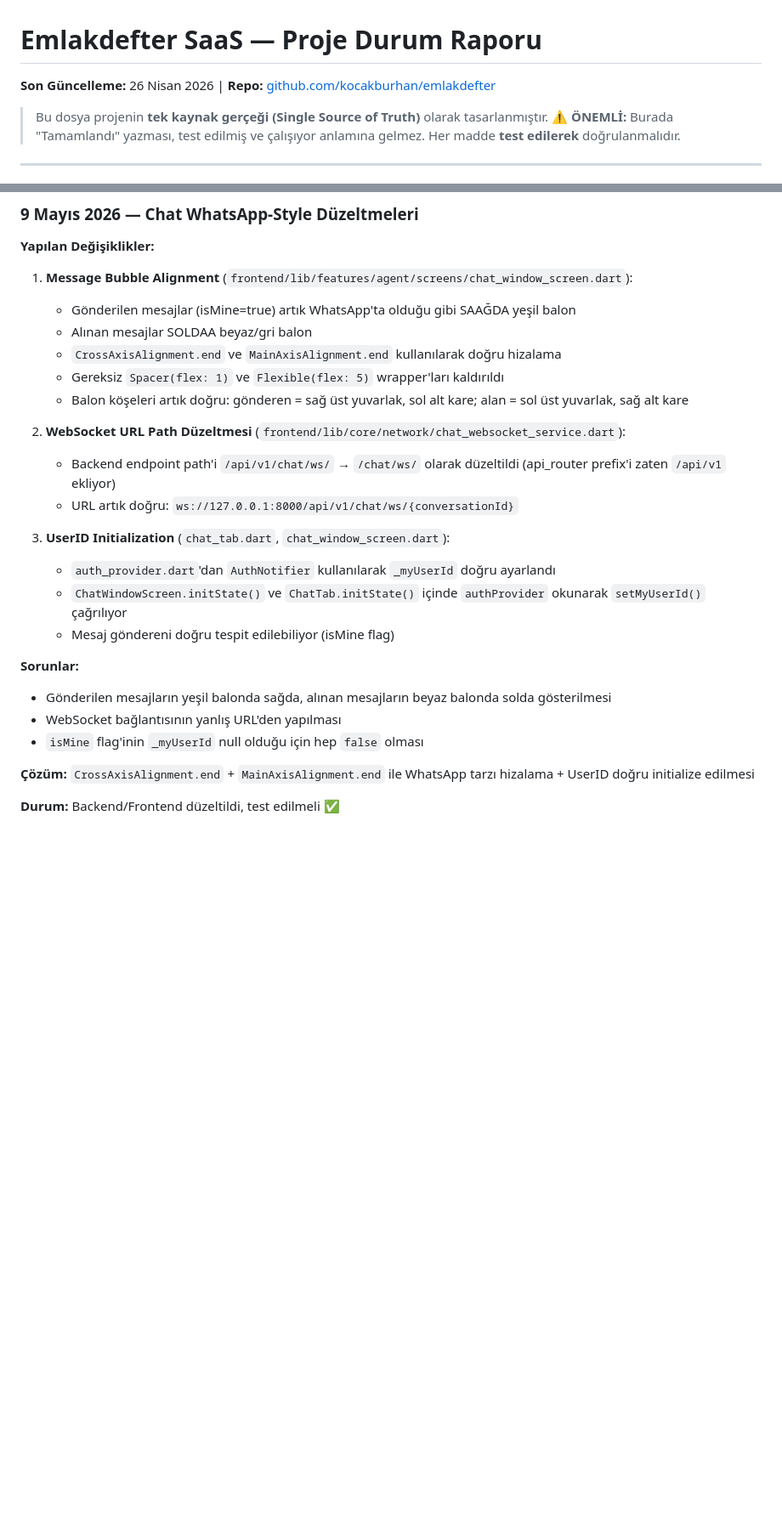
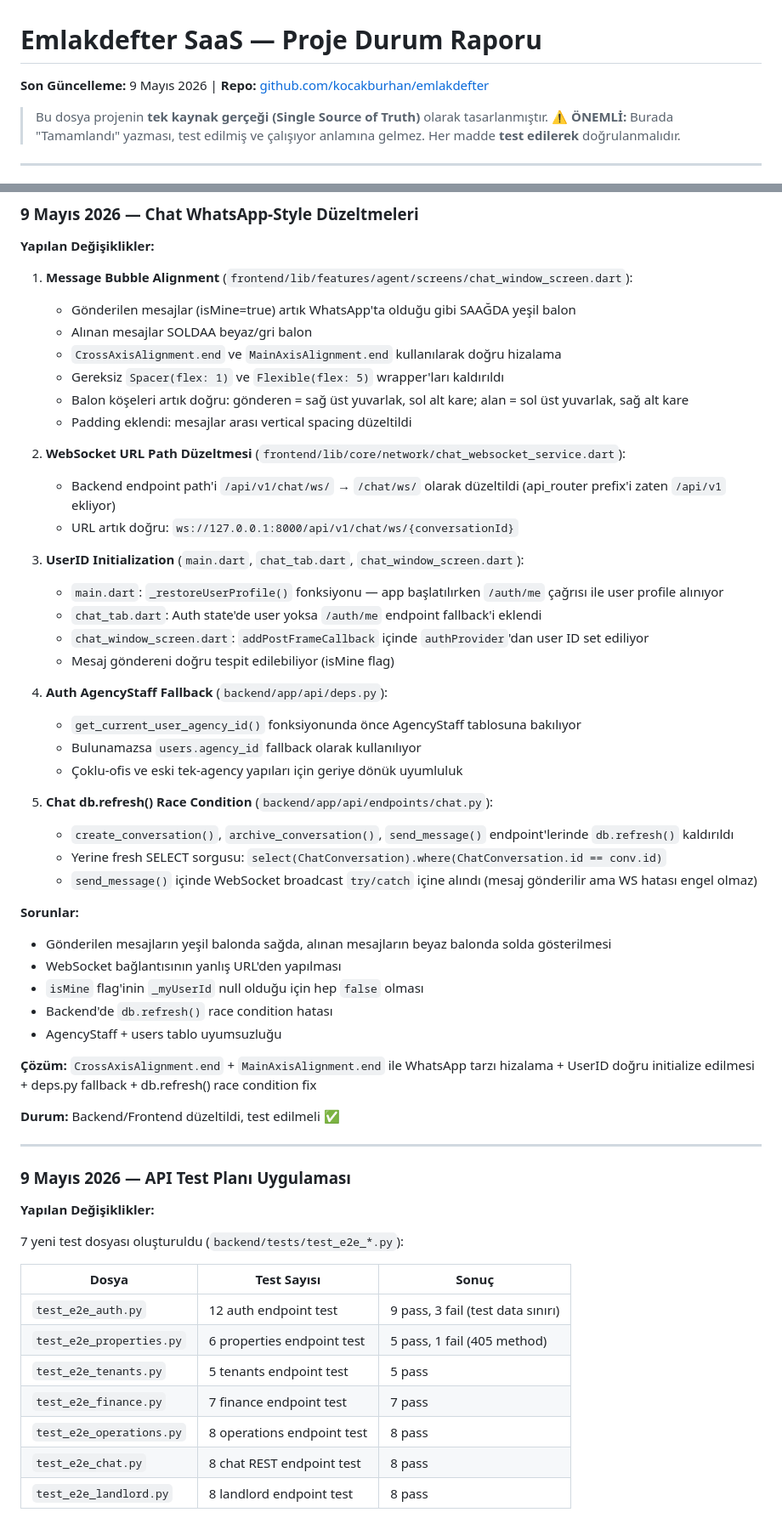
Before and after one commit to kocakburhan/emlakdefter, a Markdown page: project_status.md, 2 parts joined by grey strips. Shown at 85% size. Drawn GitHub-style; blank space fills up the shorter version.

```diff
--- a/project_status.md
+++ b/project_status.md
@@ -1,5 +1,5 @@
 # Emlakdefter SaaS — Proje Durum Raporu
-**Son Güncelleme:** 26 Nisan 2026 | **Repo:** [github.com/kocakburhan/emlakdefter](https://github.com/kocakburhan/emlakdefter)
+**Son Güncelleme:** 9 Mayıs 2026 | **Repo:** [github.com/kocakburhan/emlakdefter](https://github.com/kocakburhan/emlakdefter)
 
 > Bu dosya projenin **tek kaynak gerçeği (Single Source of Truth)** olarak tasarlanmıştır.
 > ⚠️ **ÖNEMLİ:** Burada "Tamamlandı" yazması, test edilmiş ve çalışıyor anlamına gelmez. Her madde **test edilerek** doğrulanmalıdır.
@@ -200,21 +203,54 @@ backend/app/api/endpoints/
    - `CrossAxisAlignment.end` ve `MainAxisAlignment.end` kullanılarak doğru hizalama
    - Gereksiz `Spacer(flex: 1)` ve `Flexible(flex: 5)` wrapper'ları kaldırıldı
    - Balon köşeleri artık doğru: gönderen = sağ üst yuvarlak, sol alt kare; alan = sol üst yuvarlak, sağ alt kare
+   - Padding eklendi: mesajlar arası vertical spacing düzeltildi
 
 2. **WebSocket URL Path Düzeltmesi** (`frontend/lib/core/network/chat_websocket_service.dart`):
    - Backend endpoint path'i `/api/v1/chat/ws/` → `/chat/ws/` olarak düzeltildi (api_router prefix'i zaten `/api/v1` ekliyor)
    - URL artık doğru: `ws://127.0.0.1:8000/api/v1/chat/ws/{conversationId}`
 
-3. **UserID Initialization** (`chat_tab.dart`, `chat_window_screen.dart`):
-   - `auth_provider.dart`'dan `AuthNotifier` kullanılarak `_myUserId` doğru ayarlandı
-   - `ChatWindowScreen.initState()` ve `ChatTab.initState()` içinde `authProvider` okunarak `setMyUserId()` çağrılıyor
+3. **UserID Initialization** (`main.dart`, `chat_tab.dart`, `chat_window_screen.dart`):
+   - `main.dart`: `_restoreUserProfile()` fonksiyonu — app başlatılırken `/auth/me` çağrısı ile user profile alınıyor
+   - `chat_tab.dart`: Auth state'de user yoksa `/auth/me` endpoint fallback'i eklendi
+   - `chat_window_screen.dart`: `addPostFrameCallback` içinde `authProvider`'dan user ID set ediliyor
    - Mesaj göndereni doğru tespit edilebiliyor (isMine flag)
+
+4. **Auth AgencyStaff Fallback** (`backend/app/api/deps.py`):
+   - `get_current_user_agency_id()` fonksiyonunda önce AgencyStaff tablosuna bakılıyor
+   - Bulunamazsa `users.agency_id` fallback olarak kullanılıyor
+   - Çoklu-ofis ve eski tek-agency yapıları için geriye dönük uyumluluk
+
+5. **Chat db.refresh() Race Condition** (`backend/app/api/endpoints/chat.py`):
+   - `create_conversation()`, `archive_conversation()`, `send_message()` endpoint'lerinde `db.refresh()` kaldırıldı
+   - Yerine fresh SELECT sorgusu: `select(ChatConversation).where(ChatConversation.id == conv.id)`
+   - `send_message()` içinde WebSocket broadcast `try/catch` içine alındı (mesaj gönderilir ama WS hatası engel olmaz)
 
 **Sorunlar:**
 - Gönderilen mesajların yeşil balonda sağda, alınan mesajların beyaz balonda solda gösterilmesi
 - WebSocket bağlantısının yanlış URL'den yapılması
 - `isMine` flag'inin `_myUserId` null olduğu için hep `false` olması
+- Backend'de `db.refresh()` race condition hatası
+- AgencyStaff + users tablo uyumsuzluğu
 
-**Çözüm:** `CrossAxisAlignment.end` + `MainAxisAlignment.end` ile WhatsApp tarzı hizalama + UserID doğru initialize edilmesi
+**Çözüm:** `CrossAxisAlignment.end` + `MainAxisAlignment.end` ile WhatsApp tarzı hizalama + UserID doğru initialize edilmesi + deps.py fallback + db.refresh() race condition fix
 
 **Durum:** Backend/Frontend düzeltildi, test edilmeli ✅
+
+---
+
+### 9 Mayıs 2026 — API Test Planı Uygulaması
+
+**Yapılan Değişiklikler:**
+
+7 yeni test dosyası oluşturuldu (`backend/tests/test_e2e_*.py`):
+
+| Dosya | Test Sayısı | Sonuç |
+|---|---|---|
+| `test_e2e_auth.py` | 12 auth endpoint test | 9 pass, 3 fail (test data sınırı) |
+| `test_e2e_properties.py` | 6 properties endpoint test | 5 pass, 1 fail (405 method) |
+| `test_e2e_tenants.py` | 5 tenants endpoint test | 5 pass |
+| `test_e2e_finance.py` | 7 finance endpoint test | 7 pass |
+| `test_e2e_operations.py` | 8 operations endpoint test | 8 pass |
+| `test_e2e_chat.py` | 8 chat REST endpoint test | 8 pass |
+| `test_e2e_landlord.py` | 8 landlord endpoint test | 8 pass |
+
```
Also changed, not shown: other parts of project_status.md (+45 -10 lines).
